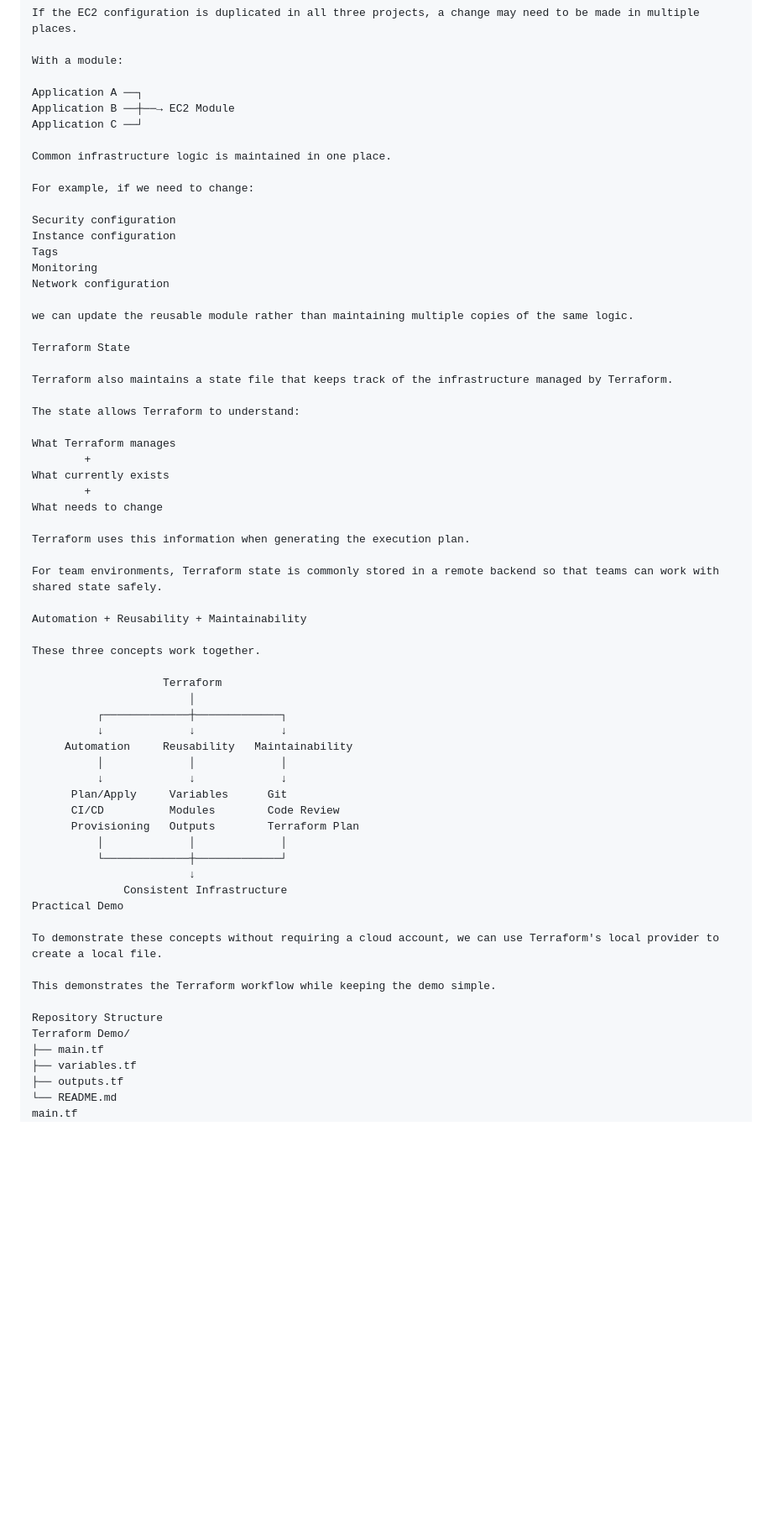
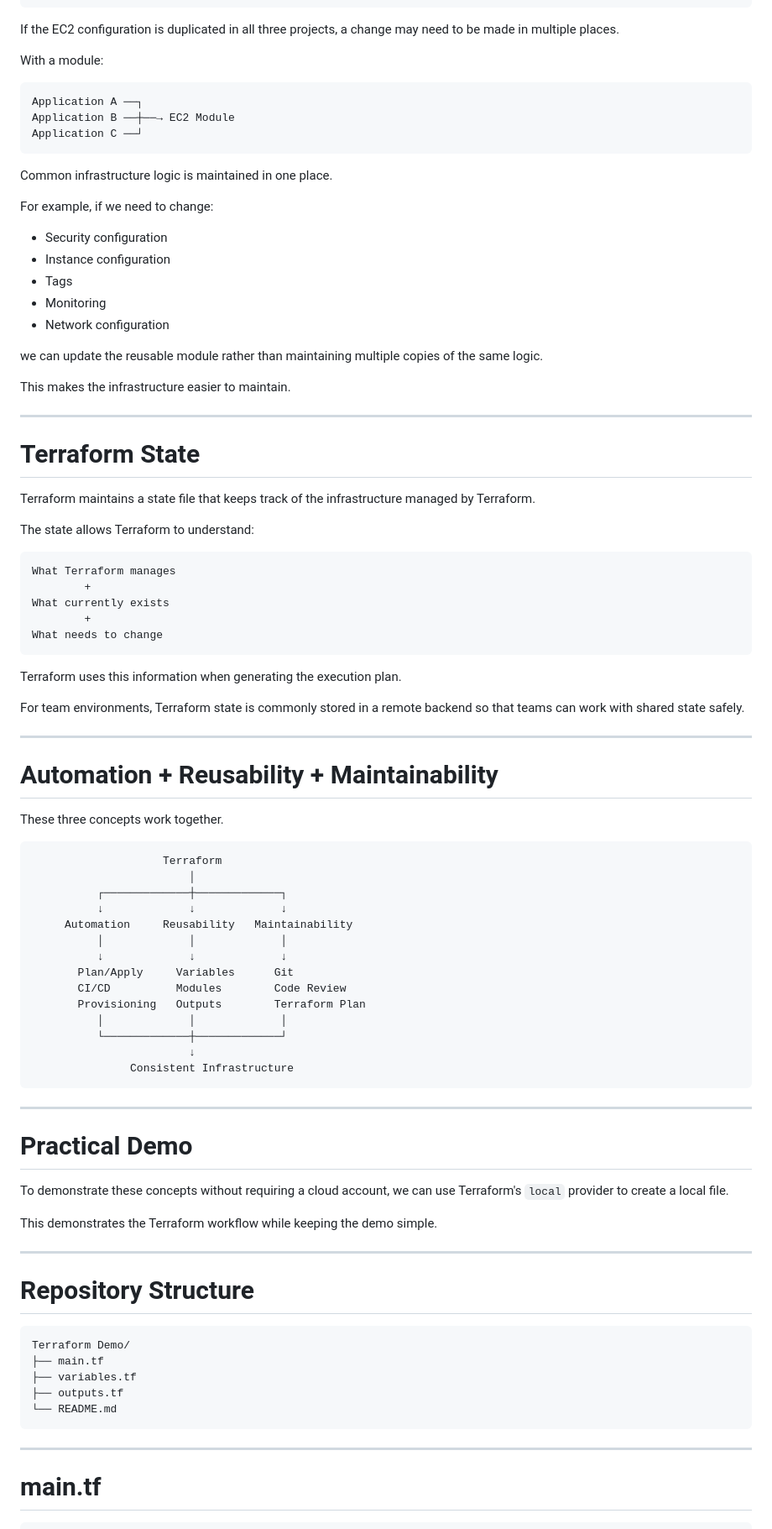
Before and after one commit to sunilkuchanur/Devops_Demo, a Markdown page: terraform/readme.md, the part around one of its changes. Shown at 84% size. GitHub-like rendering; blank space fills up the shorter version.

````diff
--- a/terraform/readme.md
+++ b/terraform/readme.md
@@ -240,42 +311,53 @@ If the EC2 configuration is duplicated in all three projects, a change may need
 
 With a module:
 
+```text
 Application A ──┐
 Application B ──┼──→ EC2 Module
 Application C ──┘
+```
 
 Common infrastructure logic is maintained in one place.
 
 For example, if we need to change:
 
-Security configuration
-Instance configuration
-Tags
-Monitoring
-Network configuration
+- Security configuration
+- Instance configuration
+- Tags
+- Monitoring
+- Network configuration
 
 we can update the reusable module rather than maintaining multiple copies of the same logic.
 
-Terraform State
+This makes the infrastructure easier to maintain.
 
-Terraform also maintains a state file that keeps track of the infrastructure managed by Terraform.
+---
+
+# Terraform State
+
+Terraform maintains a state file that keeps track of the infrastructure managed by Terraform.
 
 The state allows Terraform to understand:
 
+```text
 What Terraform manages
         +
 What currently exists
         +
 What needs to change
+```
 
 Terraform uses this information when generating the execution plan.
 
 For team environments, Terraform state is commonly stored in a remote backend so that teams can work with shared state safely.
 
-Automation + Reusability + Maintainability
+---
+
+# Automation + Reusability + Maintainability
 
 These three concepts work together.
 
+```text
                     Terraform
                         │
           ┌─────────────┼─────────────┐
@@ -283,26 +365,40 @@ These three concepts work together.
      Automation     Reusability   Maintainability
           │             │             │
           ↓             ↓             ↓
-      Plan/Apply     Variables      Git
-      CI/CD          Modules        Code Review
-      Provisioning   Outputs        Terraform Plan
+       Plan/Apply     Variables      Git
+       CI/CD          Modules        Code Review
+       Provisioning   Outputs        Terraform Plan
           │             │             │
           └─────────────┼─────────────┘
                         ↓
-              Consistent Infrastructure
-Practical Demo
+               Consistent Infrastructure
+```
 
-To demonstrate these concepts without requiring a cloud account, we can use Terraform's local provider to create a local file.
+---
+
+# Practical Demo
+
+To demonstrate these concepts without requiring a cloud account, we can use Terraform's `local` provider to create a local file.
 
 This demonstrates the Terraform workflow while keeping the demo simple.
 
-Repository Structure
+---
+
+# Repository Structure
+
+```text
 Terraform Demo/
 ├── main.tf
 ├── variables.tf
 ├── outputs.tf
 └── README.md
-main.tf
+```
+
+---
+
+# main.tf
+
+```hcl
 terraform {
   required_providers {
     local = {
````
Also changed, not shown: other parts of terraform/readme.md (+228 -75 lines).
